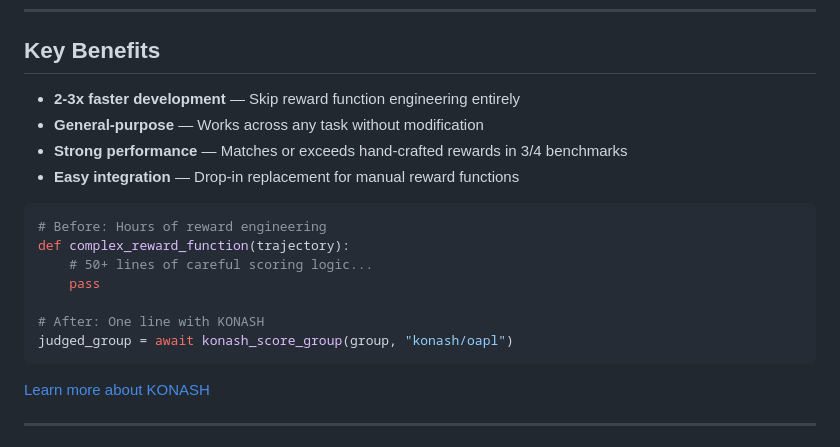
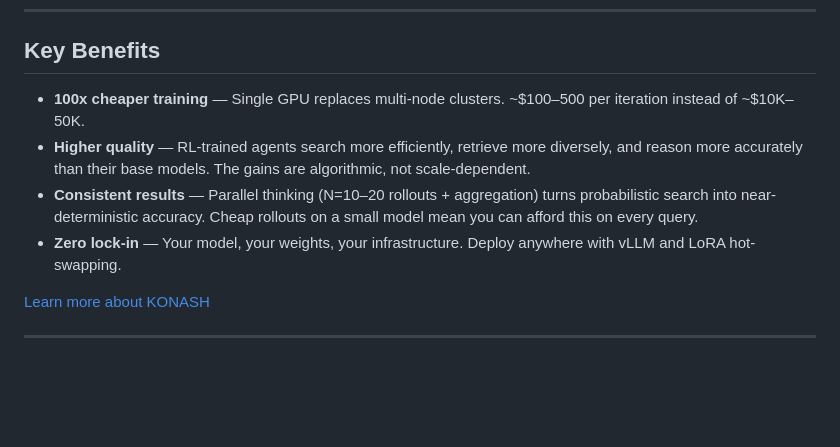
Before and after one commit to konaequity/openkona, a Markdown page: README.md, the part around the change. Drawn GitHub-style; blank space fills up the shorter version.

Commit message:
Fix Key Benefits to reflect KONASH value props
Co-Authored-By: Claude Opus 4.6 <noreply@anthropic.com>

````diff
--- a/README.md
+++ b/README.md
@@ -22,20 +22,10 @@ KONASH trains knowledge agents via reinforcement learning that match or exceed f
 
 ## Key Benefits
 
-- **2-3x faster development** — Skip reward function engineering entirely
-- **General-purpose** — Works across any task without modification
-- **Strong performance** — Matches or exceeds hand-crafted rewards in 3/4 benchmarks
-- **Easy integration** — Drop-in replacement for manual reward functions
-
-```python
-# Before: Hours of reward engineering
-def complex_reward_function(trajectory):
-    # 50+ lines of careful scoring logic...
-    pass
-
-# After: One line with KONASH
-judged_group = await konash_score_group(group, "konash/oapl")
-```
+- **100x cheaper training** — Single GPU replaces multi-node clusters. ~$100–500 per iteration instead of ~$10K–50K.
+- **Higher quality** — RL-trained agents search more efficiently, retrieve more diversely, and reason more accurately than their base models. The gains are algorithmic, not scale-dependent.
+- **Consistent results** — Parallel thinking (N=10–20 rollouts + aggregation) turns probabilistic search into near-deterministic accuracy. Cheap rollouts on a small model mean you can afford this on every query.
+- **Zero lock-in** — Your model, your weights, your infrastructure. Deploy anywhere with vLLM and LoRA hot-swapping.
 
 [Learn more about KONASH](https://kona.sh)
 
````
